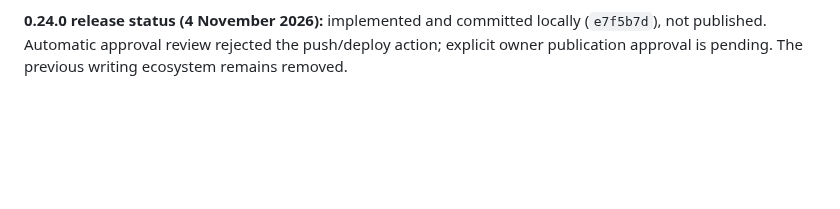
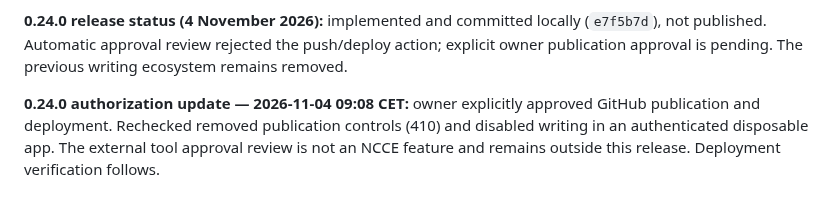
Before and after one commit to fryndlz/NCCE, a Markdown page: CHANGELOG.md, the part around the change. GitHub-like rendering; blank space fills up the shorter version.

```diff
--- a/CHANGELOG.md
+++ b/CHANGELOG.md
@@ -570,3 +570,6 @@ Source completed: 2026-10-28 19:19 CET (Europe/Warsaw).
 
 
 **0.24.0 release status (4 November 2026):** implemented and committed locally (`e7f5b7d`), not published. Automatic approval review rejected the push/deploy action; explicit owner publication approval is pending. The previous writing ecosystem remains removed.
+
+
+**0.24.0 authorization update — 2026-11-04 09:08 CET:** owner explicitly approved GitHub publication and deployment. Rechecked removed publication controls (410) and disabled writing in an authenticated disposable app. The external tool approval review is not an NCCE feature and remains outside this release. Deployment verification follows.
```
Also changed, not shown: docs/HANDOFF_STATUS.md (+2 -0 lines).
